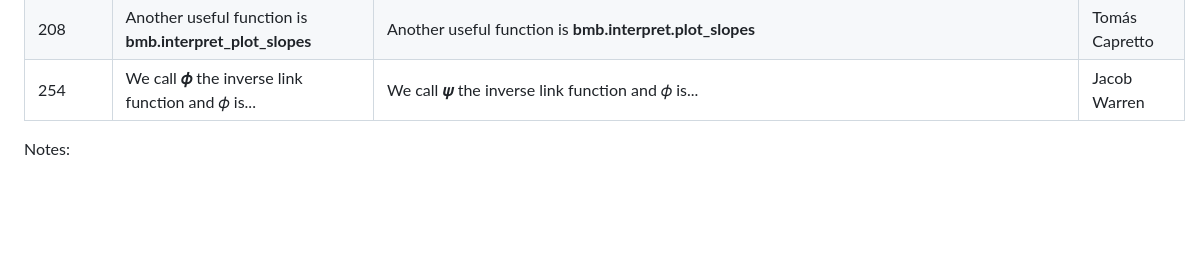
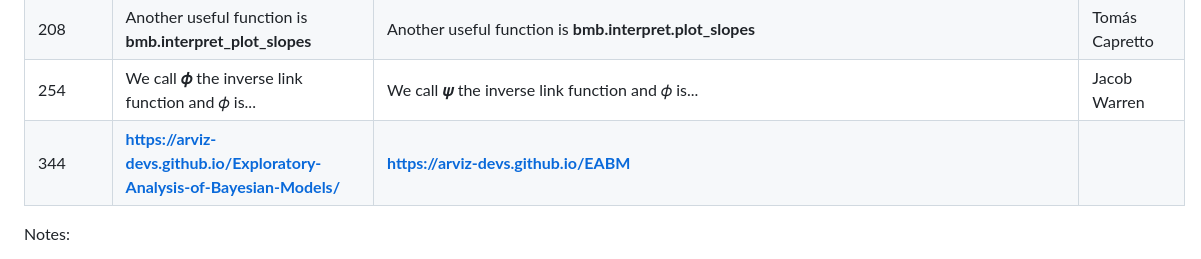
Before and after one commit to aloctavodia/BAP3, a Markdown page: errata.md, the part around the change. GitHub-like rendering; blank space fills up the shorter version.

Commit message:
update errata

```diff
--- a/errata.md
+++ b/errata.md
@@ -23,7 +23,7 @@
 | 207 | We have been using **bmb.interpret_plot_predictions** ... One of them is **bmb.interpret_plot_comparisons**. | We have been using **bmb.interpret.plot_predictions** ... One of them is **bmb.interpret.plot_comparisons**.|  Tomás Capretto  |
 | 208 | Another useful function is **bmb.interpret_plot_slopes** | Another useful function is **bmb.interpret.plot_slopes**  |  Tomás Capretto |
 | 254 | We call **𝜙** the inverse link function and 𝜙 is... | We call **𝜓** the inverse link function and 𝜙 is... | Jacob Warren |
-
+| 344 | **https://arviz-devs.github.io/Exploratory-Analysis-of-Bayesian-Models/** | **https://arviz-devs.github.io/EABM** |    |
 
 Notes:
 
```
